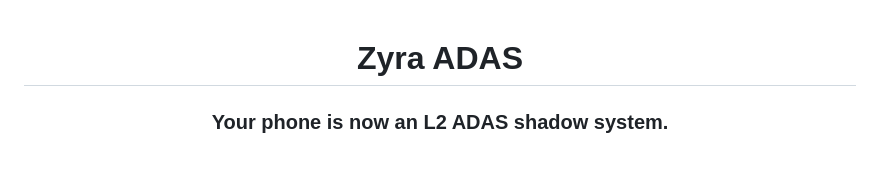
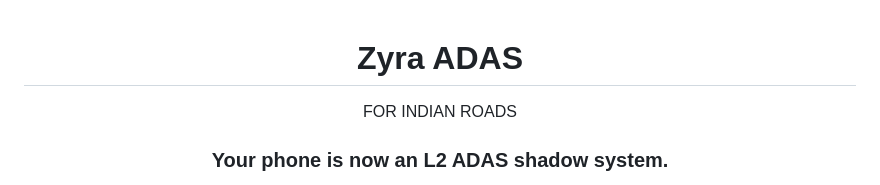
Before and after one commit to Sherin-SEF-AI/Zyra-ADAS, a Markdown page: README.md, the part around the change. GitHub-like rendering; blank space fills up the shorter version.

Commit message:
Add subtitle for Indian roads in README

```diff
--- a/README.md
+++ b/README.md
@@ -1,7 +1,7 @@
 <div align="center">
 
 # Zyra ADAS
-
+FOR INDIAN ROADS
 ### Your phone is now an L2 ADAS shadow system.
 
 **Real-time object detection + lane tracking on Android, powered by on-device NCNN inference with Vulkan acceleration. No cloud, no latency, no compromise.**
```
